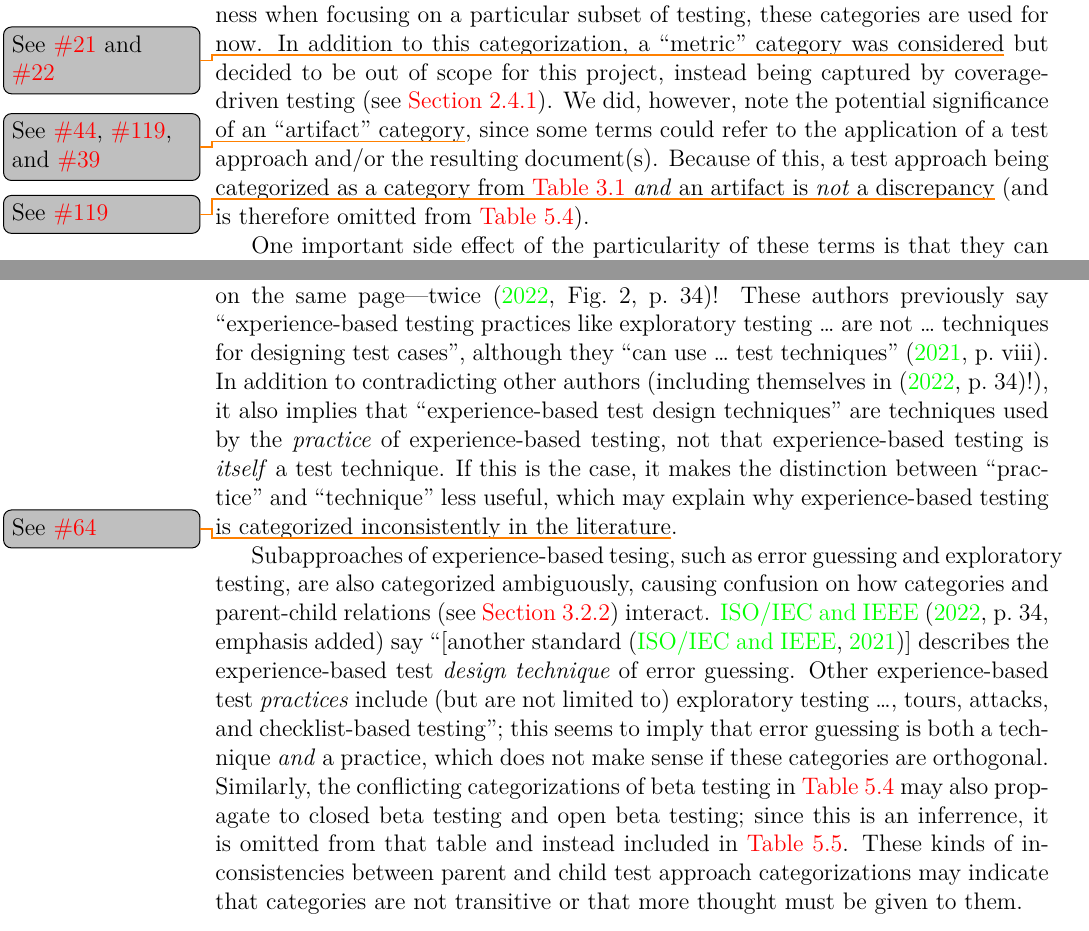
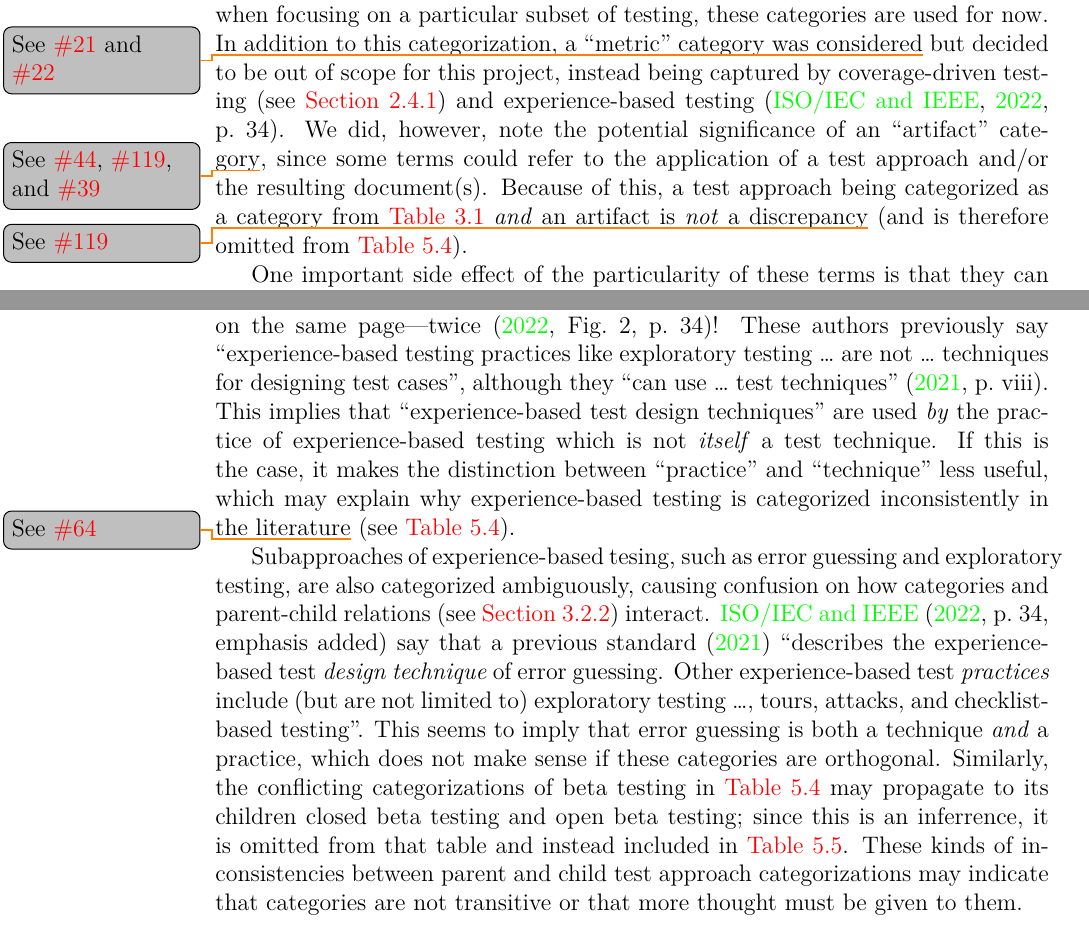
Before and after one commit to samm82/TestingTesting, a LaTeX thesis (thesis.tex, which reads chapters/03_methodology.tex, chapters/05_discrepancies.tex): two parts of pages 33 and 70 of 119, joined at a grey line, cut so that both start at the same text. The pictures show the PDF file thesis.pdf that the author committed with the source.

Commit message:
Further tweaks to notes on exp-based testing's cats
Includes reformatting some relations that were stored in notes

```diff
--- a/chapters/03_methodology.tex
+++ b/chapters/03_methodology.tex
@@ -196,7 +196,8 @@ their usefulness when focusing on a particular subset of testing, these
 categories are used for now. \ifnotpaper In addition to this categorization, a
     ``metric'' category was considered\thesisissueref{21,22} but decided to be
     out of scope for this project, instead being captured by coverage-driven
-    testing (see \Cref{cov-test}). \fi We did, however, note the potential
+    testing (see \Cref{cov-test}) and experience-based testing
+    \citep[p.~34]{IEEE2022}. \fi We did, however, note the potential
 significance of an ``artifact'' category\thesisissueref{44,119,39}, since some
 terms could refer to the application of a test approach and/or the resulting
 document(s). Because of this, a test approach being categorized as a category
--- a/chapters/05_discrepancies.tex
+++ b/chapters/05_discrepancies.tex
@@ -259,4 +259,3 @@ they can be analyzed more systematically\thesisissueref{21}.
 
 Some category discrepancies can be detected automatically, given in
 \Cref{tab:multiCats}; of these, experience-based testing is of particular note.
-\expBasedCatMain{}
@@ -266,3 +261,0 @@ although they ``can use \dots\ test techniques'' \citeyearpar[p.~viii]{IEEE2021}
-In addition to contradicting other authors (including themselves in
-\citeyearpar[p.~34]{IEEE2022}!), it also implies that ``experience-based test
-design techniques'' are techniques used by the \emph{practice} of
@@ -272,4 +262,12 @@ test technique. If this is the case, it makes the distinction between
-testing is categorized inconsistently in the literature\thesisissueref{64}.
+\expBasedCatMain{} These authors previously say ``experience-based testing
+practices like exploratory testing \dots\ are not \dots\ techniques for
+designing test cases'', although they ``can use \dots\ test techniques''
+\citeyearpar[p.~viii]{IEEE2021}. This implies that ``experience-based test
+design techniques'' are used \emph{by} the practice of experience-based
+testing which is not \emph{itself} a test technique. If this is the case, it
+makes the distinction between ``practice'' and ``technique'' less useful, which
+may explain why experience-based testing is categorized inconsistently in the
+literature\thesisissueref{64} (see \Cref{tab:multiCats}).
 
 % Furthermore, if a ``class of \dots\ techniques''
 % is a practice, then other ``techniques'', such as combinatorial testing
@@ -288,19 +286,20 @@ testing is categorized inconsistently in the literature\thesisissueref{64}.
 Subapproaches of experience-based tesing, such as error guessing and
 exploratory testing, are also categorized ambiguously, causing confusion on how
 categories and parent-child relations (see \Cref{par-chd-rels}) interact.
-\citet[p.~34\ifnotpaper, emphasis added\fi]{IEEE2022} \multAuthHelper{say}
-``[another standard \citep{IEEE2021}] describes the experience-based test
-\emph{design technique} of error guessing. Other experience-based test
-\emph{practices} include (but are not limited to) exploratory testing \dots,
-tours, attacks, and checklist-based testing''; this seems to imply that error
-guessing is both a technique \emph{and} a practice, which does not make sense
-if these categories are orthogonal. Similarly, the conflicting categorizations
-of beta testing in \Cref{tab:multiCats} may also propagate to closed beta
-testing and open beta testing; since this is an inferrence, it is omitted from
-that table and instead included in \Cref{tab:infMultiCats}. These kinds of
-inconsistencies between parent and child test approach categorizations may
-indicate that categories are not transitive or that more thought must be given
-to them.
+\refHelper \citet[p.~34\ifnotpaper, emphasis added\fi]{IEEE2022}
+\multAuthHelper{say} that a previous standard \citeyearpar{IEEE2021}
+``describes the experience-based test \emph{design technique} of error
+guessing. Other experience-based test \emph{practices} include (but are not
+limited to) exploratory testing \dots, tours, attacks, and checklist-based
+testing''. This seems to imply that error guessing is both a technique
+\emph{and} a practice, which does not make sense if these categories are
+orthogonal. \ifnotpaper Similarly, the conflicting categorizations of beta
+    testing in \Cref{tab:multiCats} may propagate to its children closed beta
+    testing and open beta testing; since this is an inferrence, it is omitted
+    from that table and instead included in \Cref{tab:infMultiCats}. \fi These
+kinds of inconsistencies between parent and child test approach categorizations
+may indicate that categories are not transitive or that more thought must be
+given to them.
 
 \ifnotpaper
     \begin{bigLandscape}
```
Also changed, not shown: QualityGlossary.csv (+1 -1 lines), SuppGlossary.csv (+1 -0 lines), assets/graphs/approachGraph.tex (+3 -0 lines), assets/graphs/techniqueGraph.tex (+1 -0 lines), assets/graphs/typeGraph.tex (+1 -0 lines), scripts/DiffApproachGlossary.txt (+9 -9 lines), scripts/DiffQualityGlossary.txt (+1 -1 lines), scripts/DiffSuppGlossary.txt (+1 -0 lines), ApproachGlossary.csv, paper.pdf, thesis.pdf, chapters/05_discrepancies.tex (6 more changed lines).
